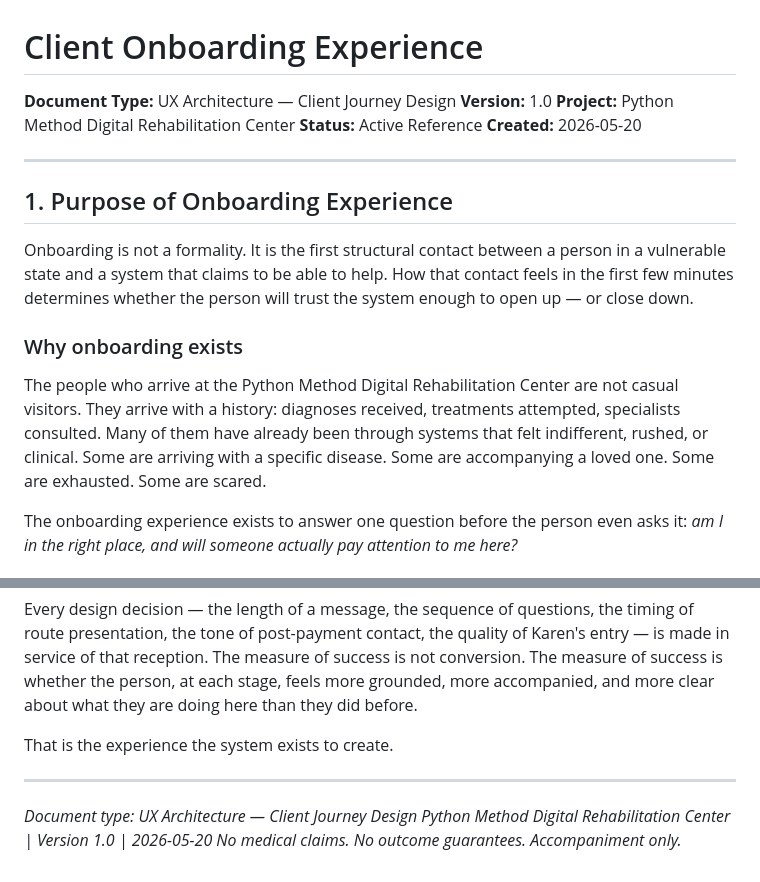
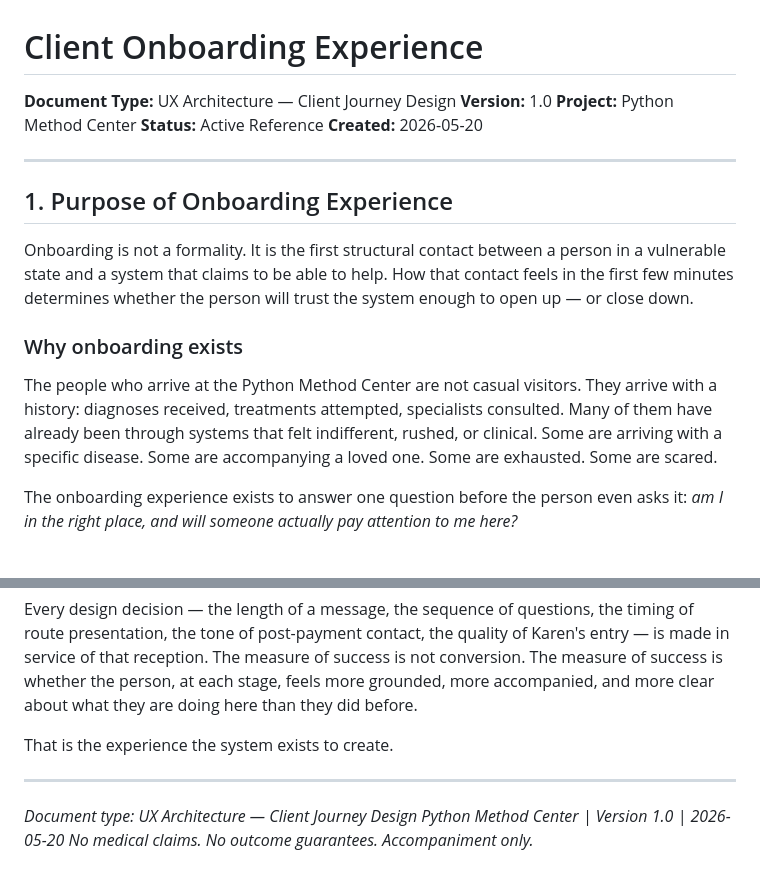
Before and after one commit to pythonsmethod/python-method-center, a Markdown page: docs/client_onboarding_experience.md, 2 parts joined by grey strips. Drawn GitHub-style.

Commit message:
legal: rename Digital Rehabilitation Center to Python Method Center in client_onboarding_experience [CLEANUP-3]

```diff
--- a/docs/client_onboarding_experience.md
+++ b/docs/client_onboarding_experience.md
@@ -2,7 +2,7 @@
 
 **Document Type:** UX Architecture — Client Journey Design
 **Version:** 1.0
-**Project:** Python Method Digital Rehabilitation Center
+**Project:** Python Method Center
 **Status:** Active Reference
 **Created:** 2026-05-20
 
@@ -14,7 +14,7 @@ Onboarding is not a formality. It is the first structural contact between a pers
 
 ### Why onboarding exists
 
-The people who arrive at the Python Method Digital Rehabilitation Center are not casual visitors. They arrive with a history: diagnoses received, treatments attempted, specialists consulted. Many of them have already been through systems that felt indifferent, rushed, or clinical. Some are arriving with a specific disease. Some are accompanying a loved one. Some are exhausted. Some are scared.
+The people who arrive at the Python Method Center are not casual visitors. They arrive with a history: diagnoses received, treatments attempted, specialists consulted. Many of them have already been through systems that felt indifferent, rushed, or clinical. Some are arriving with a specific disease. Some are accompanying a loved one. Some are exhausted. Some are scared.
 
 The onboarding experience exists to answer one question before the person even asks it: *am I in the right place, and will someone actually pay attention to me here?*
 
@@ -453,5 +453,5 @@ That is the experience the system exists to create.
 ---
 
 *Document type: UX Architecture — Client Journey Design*
-*Python Method Digital Rehabilitation Center | Version 1.0 | 2026-05-20*
+*Python Method Center | Version 1.0 | 2026-05-20*
 *No medical claims. No outcome guarantees. Accompaniment only.*
```
